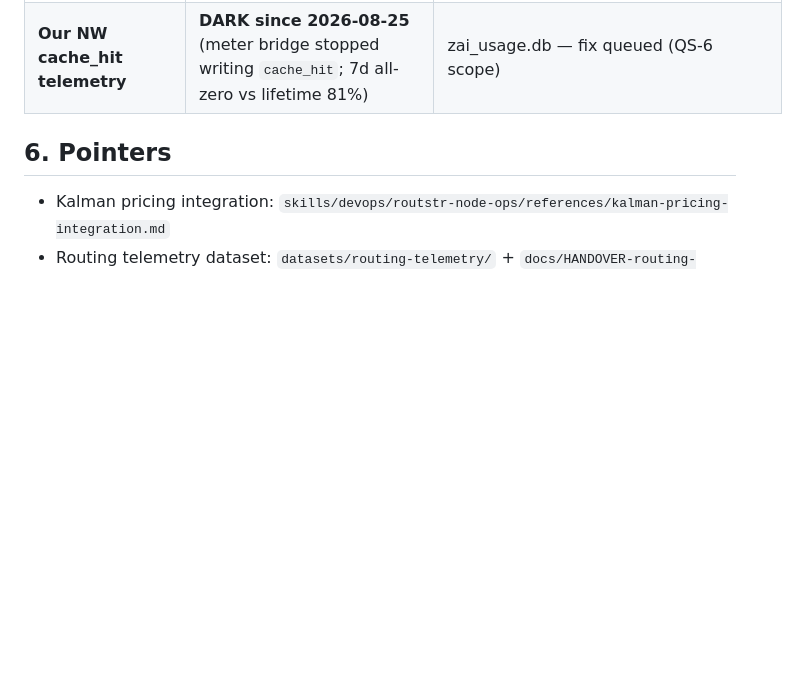
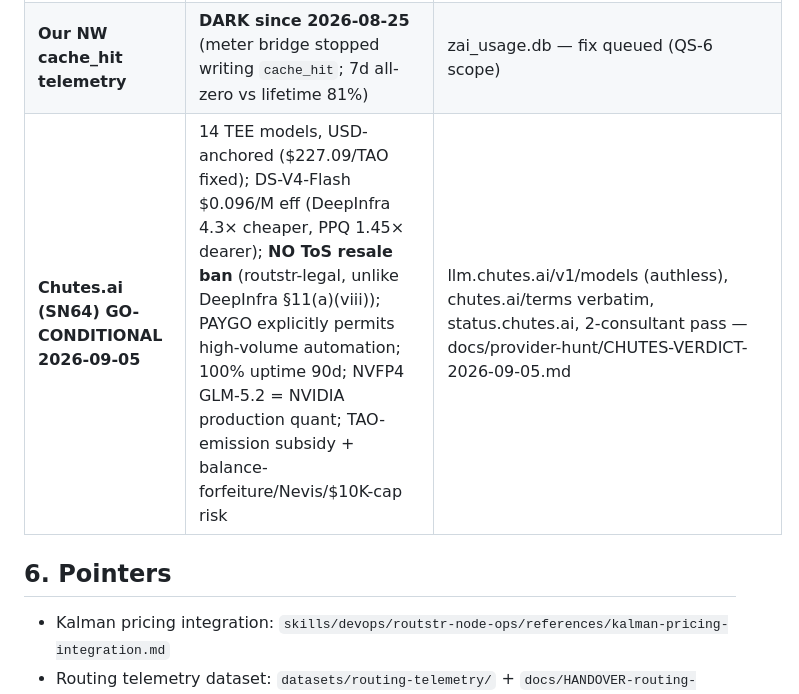
Before and after one commit to felixfelix-bot/merchant-routing-engine, a Markdown page: docs/HANDOVER-inference-market-pricing-routstr.md, the part around the change. Rendered like a GitHub page; blank space fills up the shorter version.

Commit message:
docs(provider-hunt): Chutes.ai GO-conditional verdict — two-consultant pass, routstr-legal, 0.096/M eff DS-V4-Flash

```diff
--- a/docs/HANDOVER-inference-market-pricing-routstr.md
+++ b/docs/HANDOVER-inference-market-pricing-routstr.md
@@ -86,6 +86,7 @@ When z.ai quota exhausts, internal fallback candidates: Neuralwatt glm-5.3 ($0.0
 | z.ai coding-plan credits discount cached tokens | OPEN — inline probe inconclusive (integer-credit quota API); 16k-prefix re-probe queued (QS-3 Part 1D) | — |
 | z.ai off-peak 50% credits (weekends) | VERIFIED (coding-plan terms) | z.ai coding-plan page |
 | **Our NW cache_hit telemetry** | **DARK since 2026-08-25** (meter bridge stopped writing `cache_hit`; 7d all-zero vs lifetime 81%) | zai_usage.db — fix queued (QS-6 scope) |
+| **Chutes.ai (SN64) GO-CONDITIONAL 2026-09-05** | 14 TEE models, USD-anchored ($227.09/TAO fixed); DS-V4-Flash $0.096/M eff (DeepInfra 4.3× cheaper, PPQ 1.45× dearer); **NO ToS resale ban** (routstr-legal, unlike DeepInfra §11(a)(viii)); PAYGO explicitly permits high-volume automation; 100% uptime 90d; NVFP4 GLM-5.2 = NVIDIA production quant; TAO-emission subsidy + balance-forfeiture/Nevis/$10K-cap risk | llm.chutes.ai/v1/models (authless), chutes.ai/terms verbatim, status.chutes.ai, 2-consultant pass — docs/provider-hunt/CHUTES-VERDICT-2026-09-05.md |
 
 ## 6. Pointers
 
```
Also changed, not shown: docs/provider-hunt/CHUTES-VERDICT-2026-09-05.md (added, +87 -0 lines).
